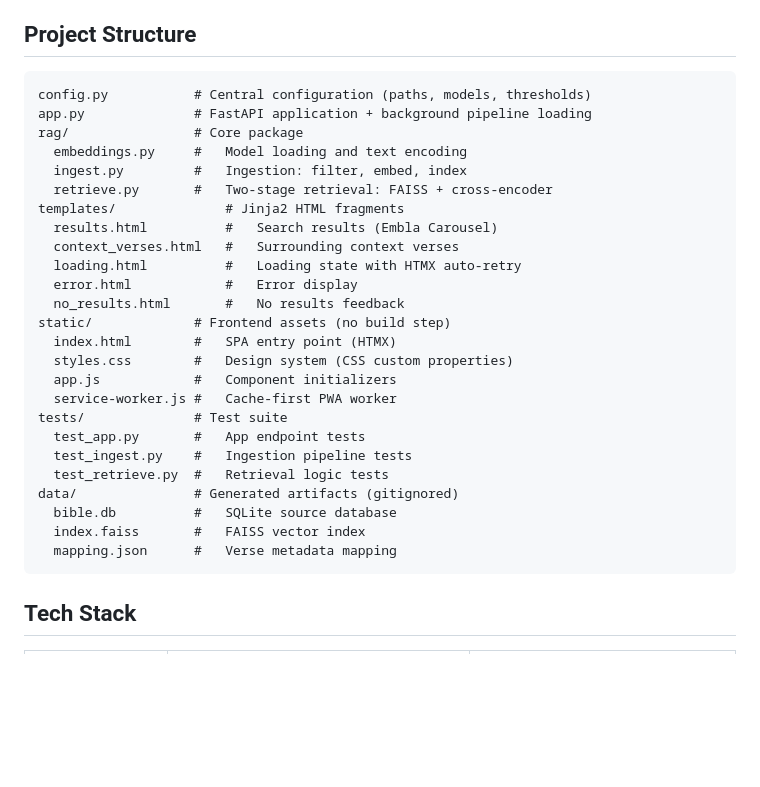
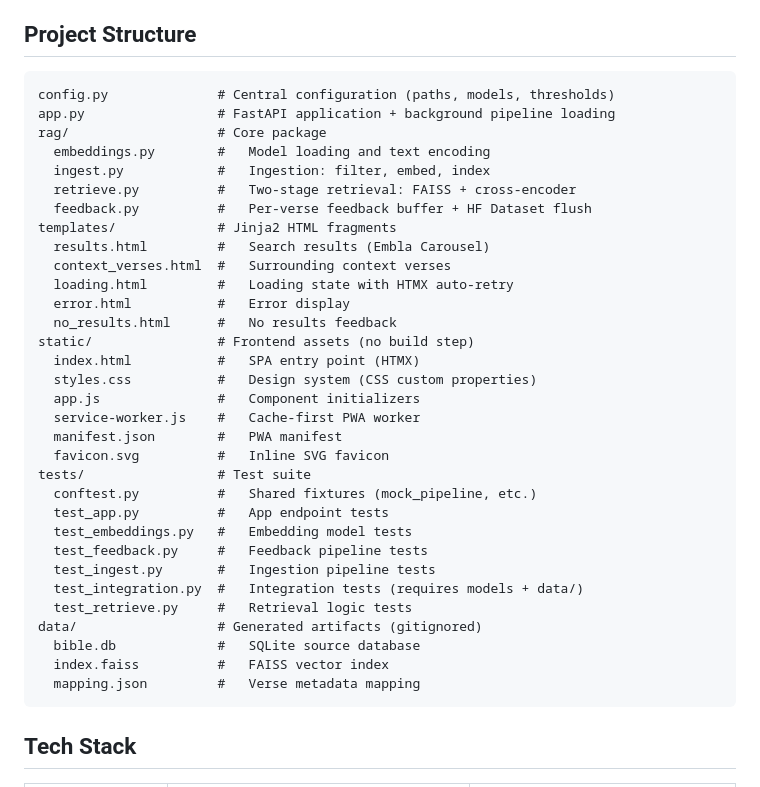
Before and after one commit to antoine-de-daran/rag_bible, a Markdown page: README.md, the part around one of its changes. Drawn GitHub-style; blank space fills up the shorter version.

````diff
--- a/README.md
+++ b/README.md
@@ -145,31 +119,38 @@ flowchart LR
 ## Project Structure
 
 ```
-config.py           # Central configuration (paths, models, thresholds)
-app.py              # FastAPI application + background pipeline loading
-rag/                # Core package
-  embeddings.py     #   Model loading and text encoding
-  ingest.py         #   Ingestion: filter, embed, index
-  retrieve.py       #   Two-stage retrieval: FAISS + cross-encoder
-templates/              # Jinja2 HTML fragments
-  results.html          #   Search results (Embla Carousel)
-  context_verses.html   #   Surrounding context verses
-  loading.html          #   Loading state with HTMX auto-retry
-  error.html            #   Error display
-  no_results.html       #   No results feedback
-static/             # Frontend assets (no build step)
-  index.html        #   SPA entry point (HTMX)
-  styles.css        #   Design system (CSS custom properties)
-  app.js            #   Component initializers
-  service-worker.js #   Cache-first PWA worker
-tests/              # Test suite
-  test_app.py       #   App endpoint tests
-  test_ingest.py    #   Ingestion pipeline tests
-  test_retrieve.py  #   Retrieval logic tests
-data/               # Generated artifacts (gitignored)
-  bible.db          #   SQLite source database
-  index.faiss       #   FAISS vector index
-  mapping.json      #   Verse metadata mapping
+config.py              # Central configuration (paths, models, thresholds)
+app.py                 # FastAPI application + background pipeline loading
+rag/                   # Core package
+  embeddings.py        #   Model loading and text encoding
+  ingest.py            #   Ingestion: filter, embed, index
+  retrieve.py          #   Two-stage retrieval: FAISS + cross-encoder
+  feedback.py          #   Per-verse feedback buffer + HF Dataset flush
+templates/             # Jinja2 HTML fragments
+  results.html         #   Search results (Embla Carousel)
+  context_verses.html  #   Surrounding context verses
+  loading.html         #   Loading state with HTMX auto-retry
+  error.html           #   Error display
+  no_results.html      #   No results feedback
+static/                # Frontend assets (no build step)
+  index.html           #   SPA entry point (HTMX)
+  styles.css           #   Design system (CSS custom properties)
+  app.js               #   Component initializers
+  service-worker.js    #   Cache-first PWA worker
+  manifest.json        #   PWA manifest
+  favicon.svg          #   Inline SVG favicon
+tests/                 # Test suite
+  conftest.py          #   Shared fixtures (mock_pipeline, etc.)
+  test_app.py          #   App endpoint tests
+  test_embeddings.py   #   Embedding model tests
+  test_feedback.py     #   Feedback pipeline tests
+  test_ingest.py       #   Ingestion pipeline tests
+  test_integration.py  #   Integration tests (requires models + data/)
+  test_retrieve.py     #   Retrieval logic tests
+data/                  # Generated artifacts (gitignored)
+  bible.db             #   SQLite source database
+  index.faiss          #   FAISS vector index
+  mapping.json         #   Verse metadata mapping
 ```
 
 ## Tech Stack
````
Also changed, not shown: other parts of README.md (+19 -45 lines), assets/demo.gif, 1 other file.
